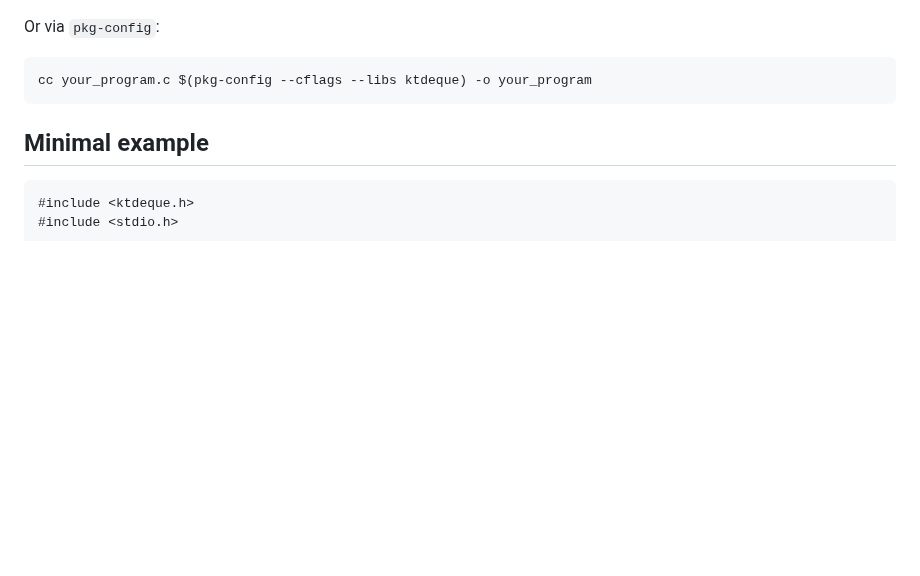
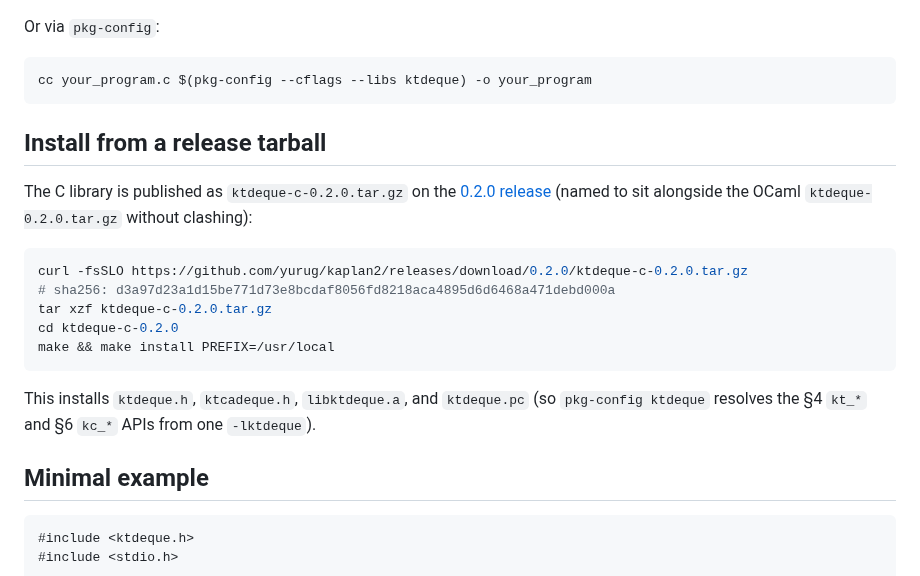
Before and after one commit to yurug/kaplan2, a Markdown page: c/README.md, the part around the change. GitHub-like rendering; blank space fills up the shorter version.

Commit message:
docs(c): document the ktdeque-c-0.2.0 release tarball + install
Add an "Install from a release tarball" section to c/README.md pointing
at ktdeque-c-0.2.0.tar.gz on the 0.2.0 release (named to avoid clashing
with the OCaml ktdeque-0.2.0.tar.gz), with sha256 and make/install. Also
updated the GitHub release notes to describe both the OCaml and C assets.

Co-Authored-By: Claude Opus 4.8 (1M context) <noreply@anthropic.com>

````diff
--- a/c/README.md
+++ b/c/README.md
@@ -145,6 +145,25 @@ Or via `pkg-config`:
 ```sh
 cc your_program.c $(pkg-config --cflags --libs ktdeque) -o your_program
 ```
+
+## Install from a release tarball
+
+The C library is published as `ktdeque-c-0.2.0.tar.gz` on the
+[0.2.0 release](https://github.com/yurug/kaplan2/releases/tag/0.2.0)
+(named to sit alongside the OCaml `ktdeque-0.2.0.tar.gz` without
+clashing):
+
+```sh
+curl -fsSLO https://github.com/yurug/kaplan2/releases/download/0.2.0/ktdeque-c-0.2.0.tar.gz
+# sha256: d3a97d23a1d15be771d73e8bcdaf8056fd8218aca4895d6d6468a471debd000a
+tar xzf ktdeque-c-0.2.0.tar.gz
+cd ktdeque-c-0.2.0
+make && make install PREFIX=/usr/local
+```
+
+This installs `ktdeque.h`, `ktcadeque.h`, `libktdeque.a`, and
+`ktdeque.pc` (so `pkg-config ktdeque` resolves the §4 `kt_*` and §6
+`kc_*` APIs from one `-lktdeque`).
 
 ## Minimal example
 
````
